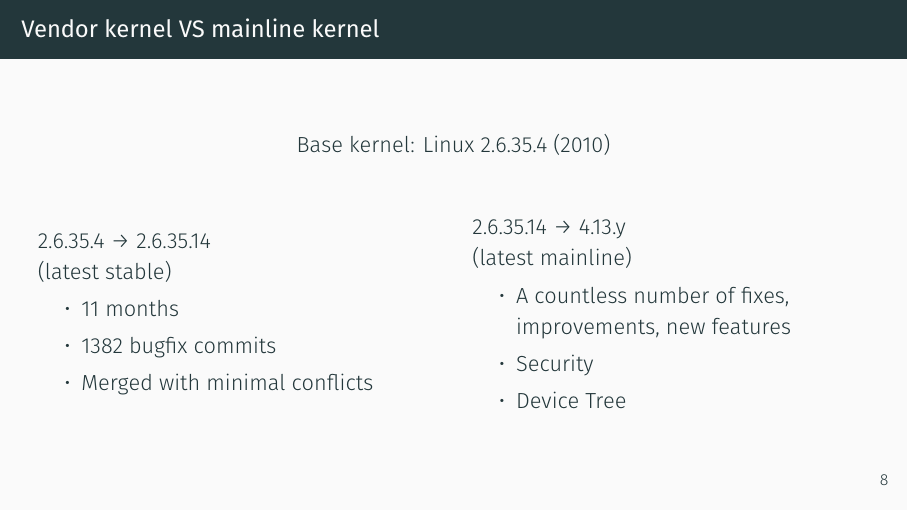
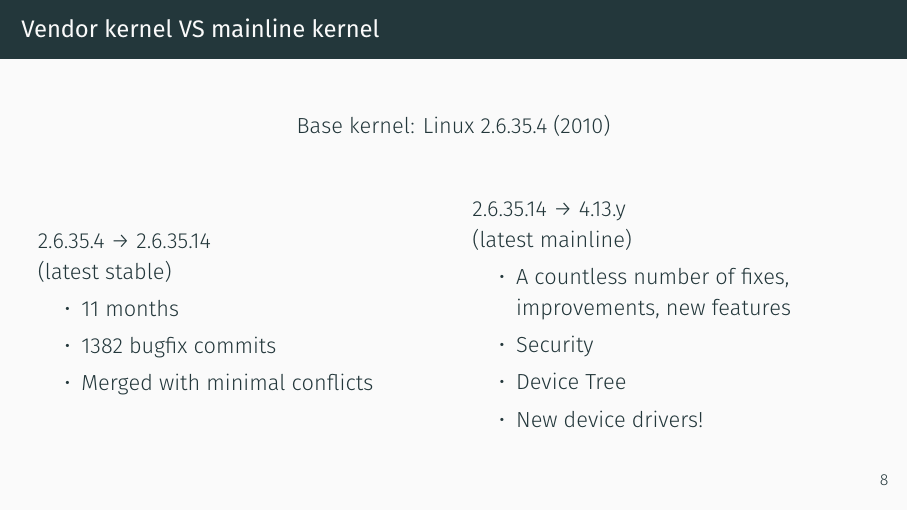
Before and after one commit to lucaceresoli/docs, LaTeX slides (terrible-bsp/terrible-bsp.tex): page 13 of 57. Compiled offline with XeLaTeX.

Commit message:
terrible-bsp: kernel: mention new device drivers

```diff
--- a/terrible-bsp/terrible-bsp.tex
+++ b/terrible-bsp/terrible-bsp.tex
@@ -157,6 +157,7 @@
     \item A countless number of fixes, improvements, new features
     \item Security
     \item Device Tree
+    \item New device drivers!
     \end{itemize}
   \end{columns}
 \end{frame}
```
